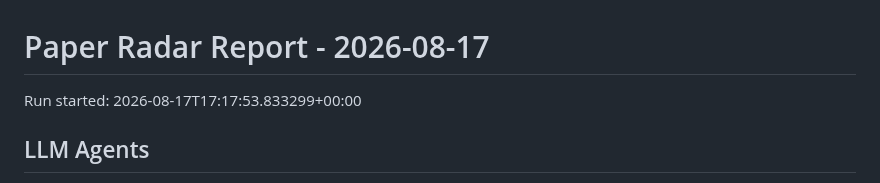
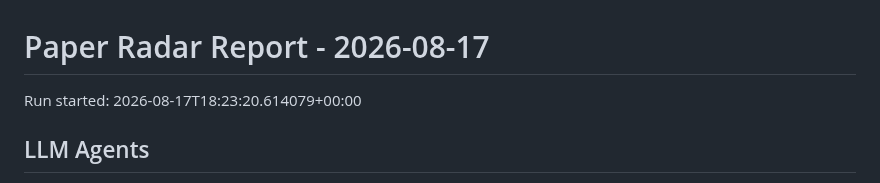
Before and after one commit to shiyongding19065-coder/paper-radar, a Markdown page: reports/2026-08-17.md, the part around the change. GitHub-like rendering.

Commit message:
Update paper radar records

```diff
--- a/reports/2026-08-17.md
+++ b/reports/2026-08-17.md
@@ -1,6 +1,6 @@
 # Paper Radar Report - 2026-08-17
 
-Run started: 2026-08-17T17:17:53.833299+00:00
+Run started: 2026-08-17T18:23:20.614079+00:00
 
 ## LLM Agents
 
```
